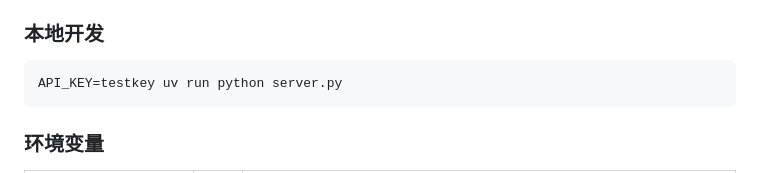
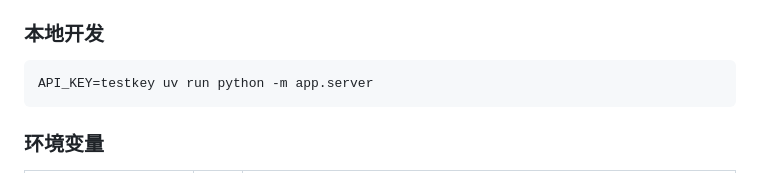
Before and after one commit to BaiZeS/PageIndex-UV, a Markdown page: README.md, the part around the change. Drawn GitHub-style.

Commit message:
fix: correct server startup command in README.md

````diff
--- a/README.md
+++ b/README.md
@@ -63,7 +63,7 @@ docker compose logs -f
 ### 本地开发
 
 ```bash
-API_KEY=testkey uv run python server.py
+API_KEY=testkey uv run python -m app.server
 ```
 
 ### 环境变量
````
